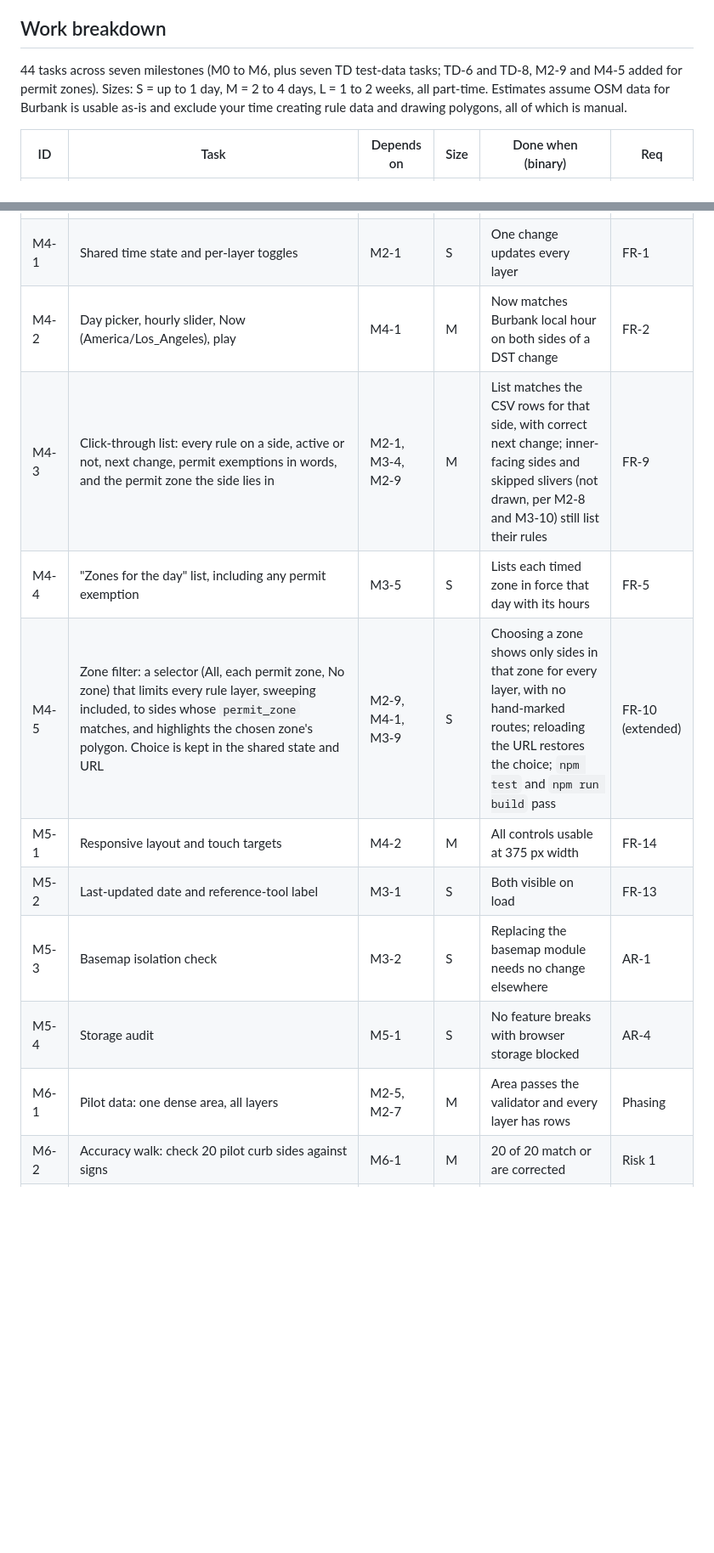
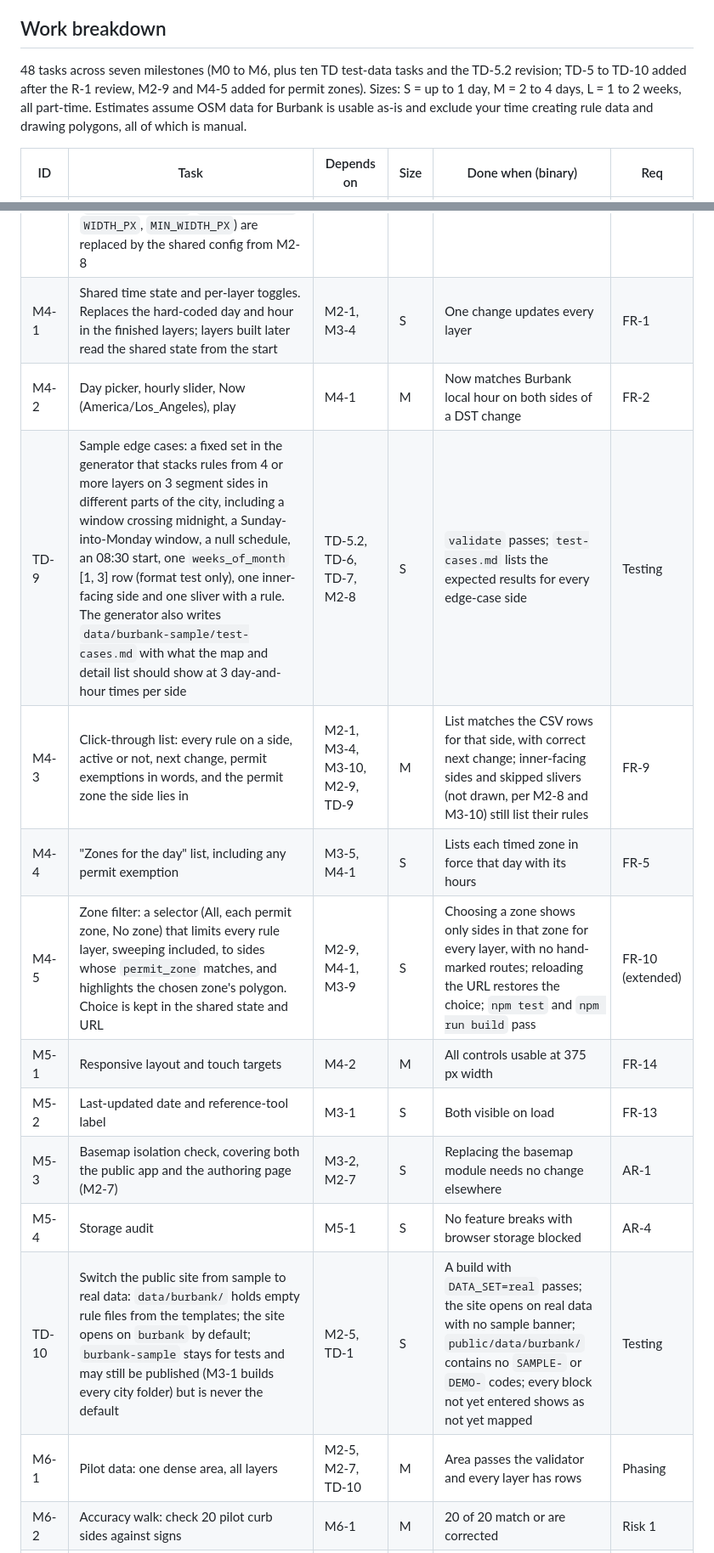
Before and after one commit to sherburnec/Parklas, a Markdown page: docs/PLAN.md, 2 parts joined by grey strips. Shown at 85% size. Rendered like a GitHub page; blank space fills up the shorter version.

Commit message:
Plan discrepancy fixes

```diff
--- a/docs/PLAN.md
+++ b/docs/PLAN.md
@@ -99,7 +99,7 @@ App state (day, hour, toggles) lives in memory and the URL, never browser storag
 
 ## Work breakdown
 
-44 tasks across seven milestones (M0 to M6, plus seven TD test-data tasks; TD-6 and TD-8, M2-9 and M4-5 added for permit zones). Sizes: S = up to 1 day, M = 2 to 4 days, L = 1 to 2 weeks, all part-time. Estimates assume OSM data for Burbank is usable as-is and exclude your time creating rule data and drawing polygons, all of which is manual.
+48 tasks across seven milestones (M0 to M6, plus ten TD test-data tasks and the TD-5.2 revision; TD-5 to TD-10 added after the R-1 review, M2-9 and M4-5 added for permit zones). Sizes: S = up to 1 day, M = 2 to 4 days, L = 1 to 2 weeks, all part-time. Estimates assume OSM data for Burbank is usable as-is and exclude your time creating rule data and drawing polygons, all of which is manual.
 
 | ID | Task | Depends on | Size | Done when (binary) | Req |
 | --- | --- | --- | --- | --- | --- |
@@ -134,16 +136,18 @@ App state (day, hour, toggles) lives in memory and the URL, never browser storag
 | M3-9 | Permit zones polygons and overview | M3-1, TD-8 | M | All permit zones show together with their codes | FR-10 |
 | M2-9 | Permit zone assignment at build time: for each side of each block, the build script tests a point just off the block's midpoint, toward that side, against the permit zone polygons and writes `permit_zone` (the zone's code: A to H in real data, `DEMO-A` to `DEMO-H` in the sample set, or none) on that side's features. Nothing is marked by hand on sweeping or any other rule. Validator checks: permit zones don't overlap; every `permit_code` on a rule row names a zone in the file; a warning when a row's code differs from the zone its side falls in; a warning for a block whose two ends fall in different zones. Test first | M2-4, M2-6, TD-8 | M | Tests cover a side inside one zone, the two sides of a street on a zone border (different zones), a side outside every zone, overlapping zones (rejected) and a rule row naming an unknown zone (rejected); `build:data` writes `permit_zone` for the sample set; `npm test` and `npm run build` pass | FR-10 (extended) |
 | M3-10 ✅ | Layers apply the band geometry flags: bands are cut by `trim_start_m` / `trim_end_m`, inner-facing sides are not drawn, flagged slivers are drawn only if they have a rule row. Retrofit the finished sweeping layer; all later rule layers (M3-5 to M3-8) use the same shared helper. The loader exposes `trim.json`; the layers do no geometry of their own. The hard-coded band constants in `src/layers/sweeping.ts` (`FIRST_OFFSET_PX`, `OFFSET_STEP_PX`, `WIDTH_PX`, `MIN_WIDTH_PX`) are replaced by the shared config from M2-8 | M2-8, M3-4 | M | On the downtown fork, sweeping bands no longer cross at z17; a sliver with no rule is not drawn and one with a rule is; the hidden inner side still appears in the click-through data; `npm test` and `npm run build` pass | FR-9, FR-11 |
-| M4-1 | Shared time state and per-layer toggles | M2-1 | S | One change updates every layer | FR-1 |
+| M4-1 | Shared time state and per-layer toggles. Replaces the hard-coded day and hour in the finished layers; layers built later read the shared state from the start | M2-1, M3-4 | S | One change updates every layer | FR-1 |
 | M4-2 | Day picker, hourly slider, Now (America/Los\_Angeles), play | M4-1 | M | Now matches Burbank local hour on both sides of a DST change | FR-2 |
-| M4-3 | Click-through list: every rule on a side, active or not, next change, permit exemptions in words, and the permit zone the side lies in | M2-1, M3-4, M2-9 | M | List matches the CSV rows for that side, with correct next change; inner-facing sides and skipped slivers (not drawn, per M2-8 and M3-10) still list their rules | FR-9 |
-| M4-4 | "Zones for the day" list, including any permit exemption | M3-5 | S | Lists each timed zone in force that day with its hours | FR-5 |
+| TD-9 | Sample edge cases: a fixed set in the generator that stacks rules from 4 or more layers on 3 segment sides in different parts of the city, including a window crossing midnight, a Sunday-into-Monday window, a null schedule, an 08:30 start, one `weeks_of_month` [1, 3] row (format test only), one inner-facing side and one sliver with a rule. The generator also writes `data/burbank-sample/test-cases.md` with what the map and detail list should show at 3 day-and-hour times per side | TD-5.2, TD-6, TD-7, M2-8 | S | `validate` passes; `test-cases.md` lists the expected results for every edge-case side | Testing |
+| M4-3 | Click-through list: every rule on a side, active or not, next change, permit exemptions in words, and the permit zone the side lies in | M2-1, M3-4, M3-10, M2-9, TD-9 | M | List matches the CSV rows for that side, with correct next change; inner-facing sides and skipped slivers (not drawn, per M2-8 and M3-10) still list their rules | FR-9 |
+| M4-4 | "Zones for the day" list, including any permit exemption | M3-5, M4-1 | S | Lists each timed zone in force that day with its hours | FR-5 |
 | M4-5 | Zone filter: a selector (All, each permit zone, No zone) that limits every rule layer, sweeping included, to sides whose `permit_zone` matches, and highlights the chosen zone's polygon. Choice is kept in the shared state and URL | M2-9, M4-1, M3-9 | S | Choosing a zone shows only sides in that zone for every layer, with no hand-marked routes; reloading the URL restores the choice; `npm test` and `npm run build` pass | FR-10 (extended) |
 | M5-1 | Responsive layout and touch targets | M4-2 | M | All controls usable at 375 px width | FR-14 |
 | M5-2 | Last-updated date and reference-tool label | M3-1 | S | Both visible on load | FR-13 |
-| M5-3 | Basemap isolation check | M3-2 | S | Replacing the basemap module needs no change elsewhere | AR-1 |
+| M5-3 | Basemap isolation check, covering both the public app and the authoring page (M2-7) | M3-2, M2-7 | S | Replacing the basemap module needs no change elsewhere | AR-1 |
 | M5-4 | Storage audit | M5-1 | S | No feature breaks with browser storage blocked | AR-4 |
-| M6-1 | Pilot data: one dense area, all layers | M2-5, M2-7 | M | Area passes the validator and every layer has rows | Phasing |
+| TD-10 | Switch the public site from sample to real data: `data/burbank/` holds empty rule files from the templates; the site opens on `burbank` by default; `burbank-sample` stays for tests and may still be published (M3-1 builds every city folder) but is never the default | M2-5, TD-1 | S | A build with `DATA_SET=real` passes; the site opens on real data with no sample banner; `public/data/burbank/` contains no `SAMPLE-` or `DEMO-` codes; every block not yet entered shows as not yet mapped | Testing |
+| M6-1 | Pilot data: one dense area, all layers | M2-5, M2-7, TD-10 | M | Area passes the validator and every layer has rows | Phasing |
 | M6-2 | Accuracy walk: check 20 pilot curb sides against signs | M6-1 | M | 20 of 20 match or are corrected | Risk 1 |
 | M6-3 | Phase 1 review and PRD handoff update | all, including M6-4 | S | Exit criteria in the PRD are ticked or explained | Phasing |
 | M6-4 | Revisit `docs/data-dependent-decisions.md`: run each check on the pilot data and the citywide segments file, then set every row to Confirmed or Changed with a line of evidence. Update `docs/spike-notes.md` and the build script's tests for any value that changed | M6-1, M6-2, M2-8, M3-10 | S | No row in the file is still Set or Open; every changed value is updated in the spike notes and the build script, and `npm test` and `npm run build` pass | FR-9, FR-11 |
```
Also changed, not shown: other parts of docs/PLAN.md (+6 -4 lines).
